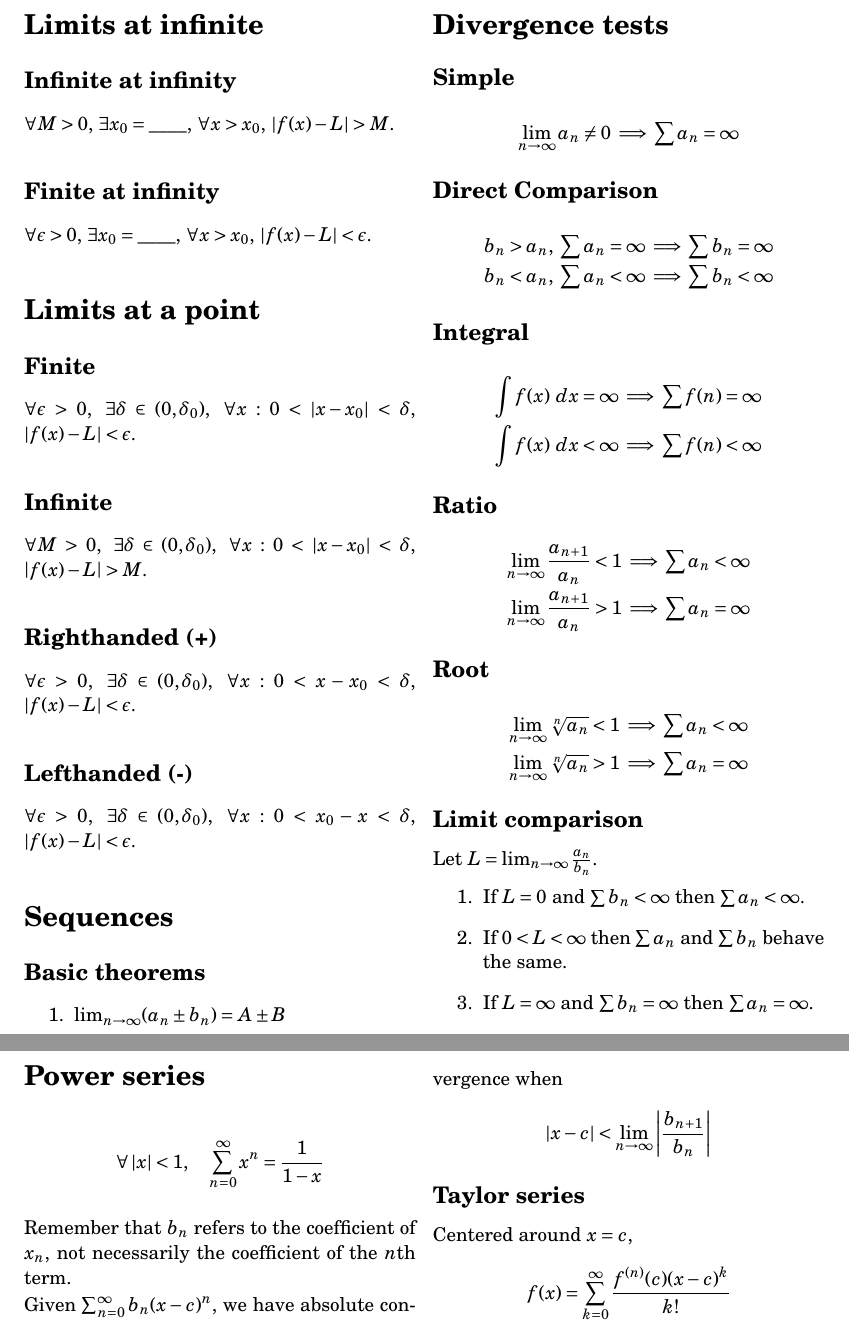
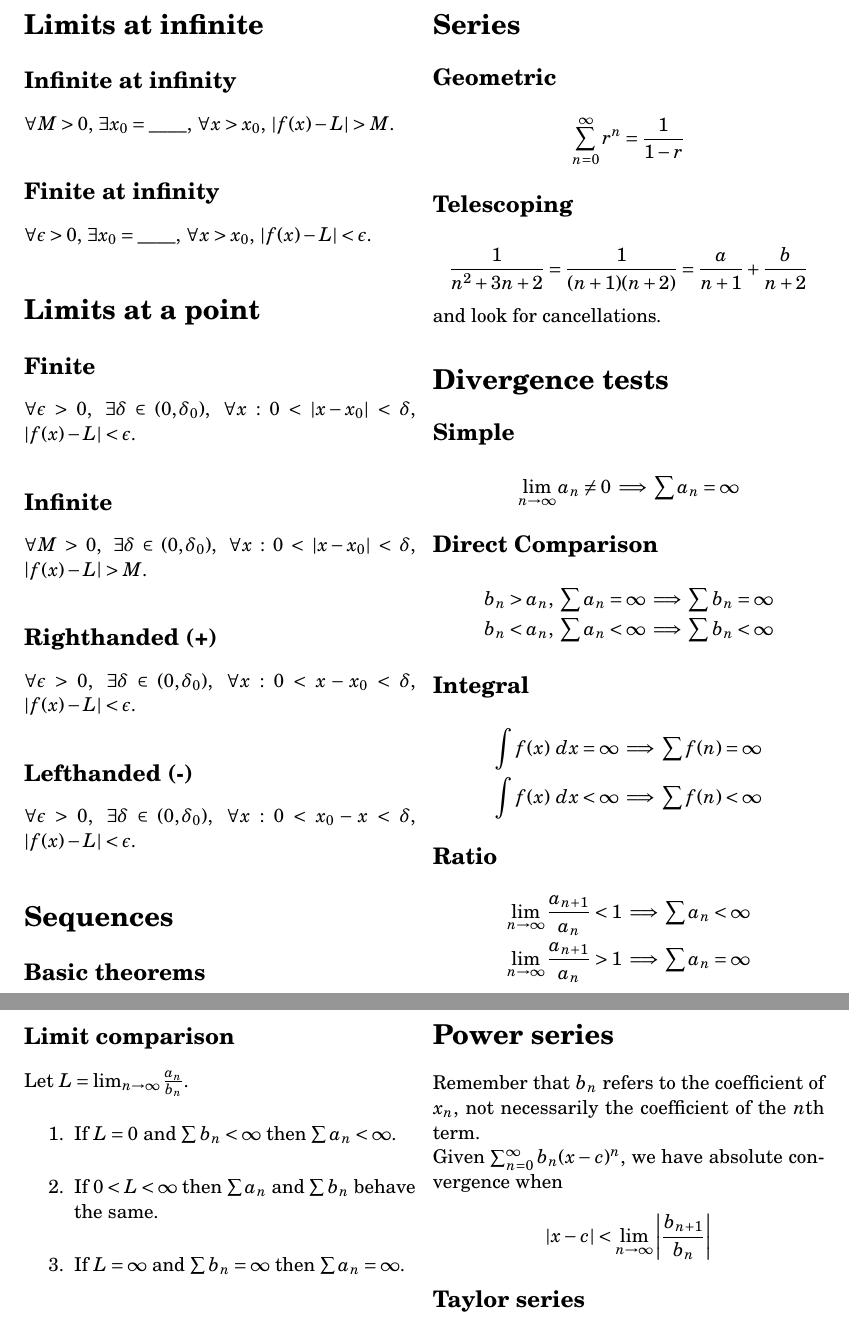
Before and after one commit to tim-harding/limits_notes, a LaTeX document (notes.tex): two parts of pages 1 and 2 of 2, joined at a grey line, cut so that both start at the same text. Compiled offline with pdfLaTeX.

Commit message:
Adjustments

```diff
--- a/notes.tex
+++ b/notes.tex
@@ -63,6 +63,21 @@ $\forall \epsilon > 0$, $\exists \delta \in (0, \delta_0)$, $\forall x : 0 < x_0
 
 
 
+\section*{Series}
+
+\subsection*{Geometric}
+\begin{align*}
+    \sum_{n=0}^\infty r^n = \frac{1}{1-r}
+\end{align*}
+
+\subsection*{Telescoping}
+\begin{align*}
+    \frac{1}{n^2 + 3n + 2} = \frac{1}{(n+1)(n+2)} = \frac{a}{n+1} + \frac{b}{n+2}
+\end{align*}
+and look for cancellations.
+
+
+
 \section*{Divergence tests}
 
 \subsection*{Simple}
@@ -110,10 +125,6 @@ Let $L = \lim_{n\to\infty} \frac{a_n}{b_n}$.
 
 
 \section*{Power series}
-\begin{align*}
-    \forall \abs{x} < 1,\quad \sum_{n=0}^\infty x^n = \frac{1}{1-x}
-\end{align*}
-
 Remember that $b_n$ refers to the coefficient of $x_n$, not necessarily the coefficient of the $n$th term.
 
 Given $\sum_{n=0}^\infty b_n (x-c)^n$, we have absolute convergence when
```
